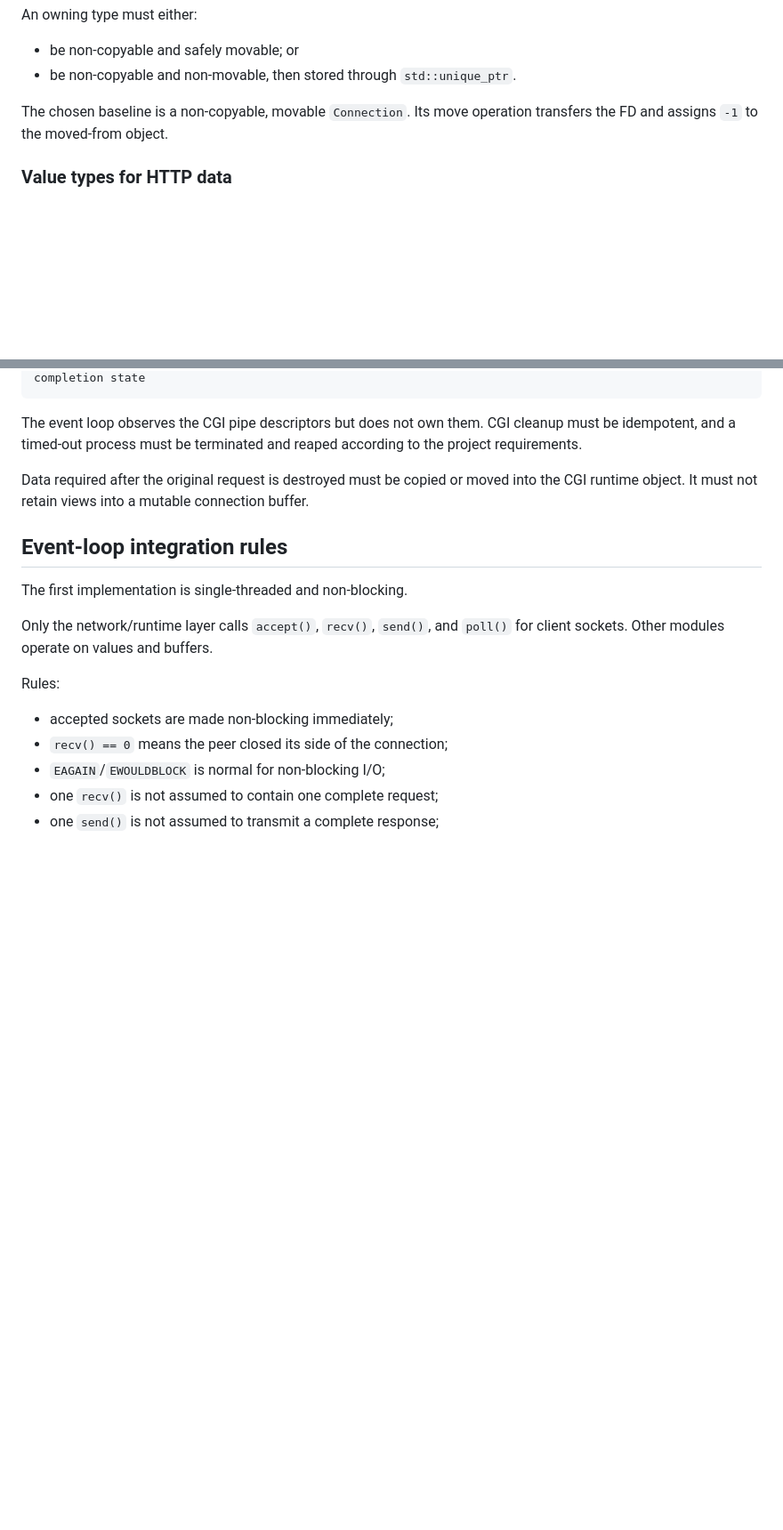
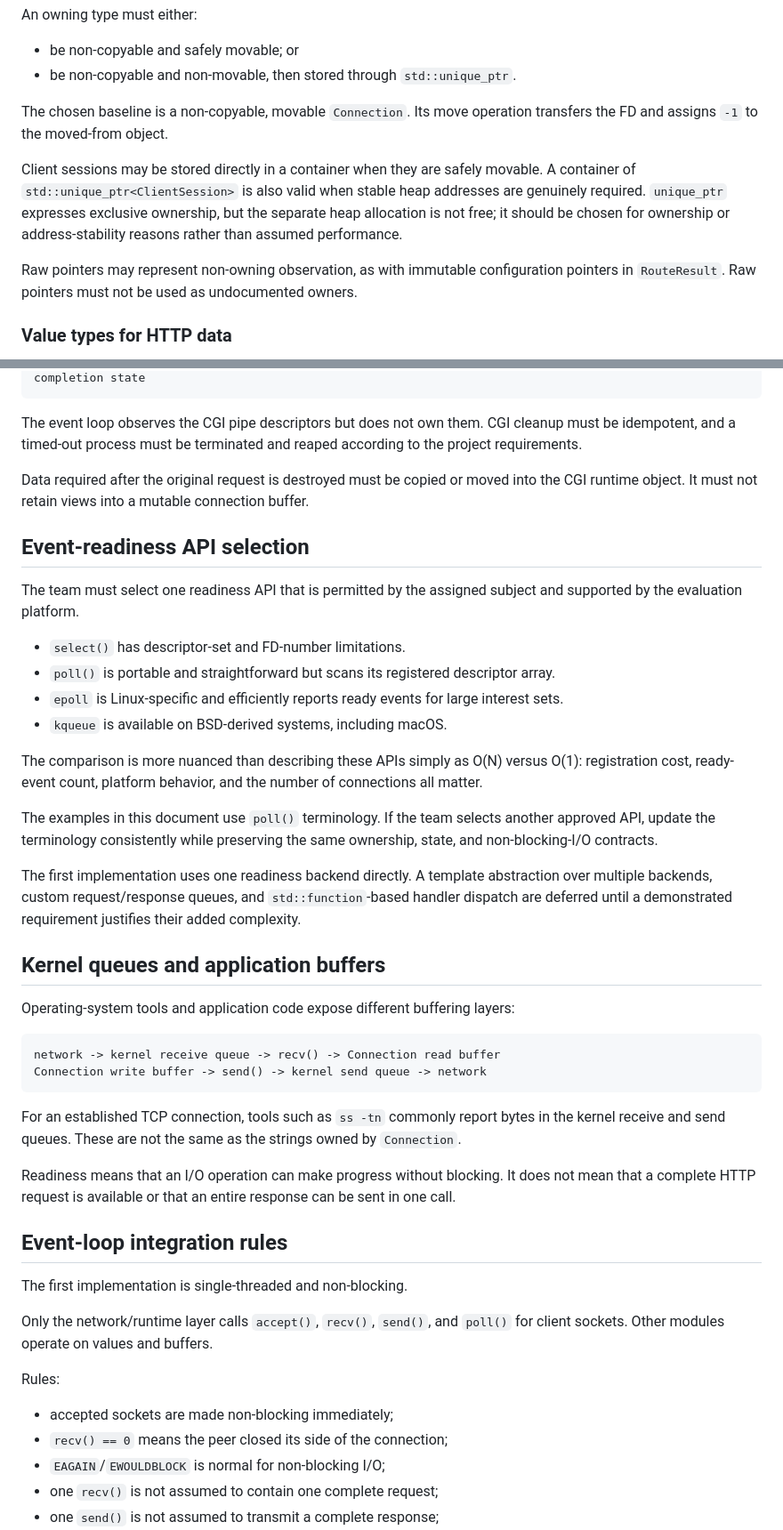
Before and after one commit to muta-pro/WEB-Serv-42, a Markdown page: docs/BASE_LAYER_ARCHITECTURE.md, 2 parts joined by grey strips. Shown at 89% size. Drawn GitHub-style; blank space fills up the shorter version.

````diff
--- a/docs/BASE_LAYER_ARCHITECTURE.md
+++ b/docs/BASE_LAYER_ARCHITECTURE.md
@@ -133,6 +133,10 @@ An owning type must either:
 - be non-copyable and non-movable, then stored through `std::unique_ptr`.
 
 The chosen baseline is a non-copyable, movable `Connection`. Its move operation transfers the FD and assigns `-1` to the moved-from object.
+
+Client sessions may be stored directly in a container when they are safely movable. A container of `std::unique_ptr<ClientSession>` is also valid when stable heap addresses are genuinely required. `unique_ptr` expresses exclusive ownership, but the separate heap allocation is not free; it should be chosen for ownership or address-stability reasons rather than assumed performance.
+
+Raw pointers may represent non-owning observation, as with immutable configuration pointers in `RouteResult`. Raw pointers must not be used as undocumented owners.
 
 ### Value types for HTTP data
 
@@ -687,6 +691,34 @@ The event loop observes the CGI pipe descriptors but does not own them. CGI clea
 
 Data required after the original request is destroyed must be copied or moved into the CGI runtime object. It must not retain views into a mutable connection buffer.
 
+## Event-readiness API selection
+
+The team must select one readiness API that is permitted by the assigned subject and supported by the evaluation platform.
+
+- `select()` has descriptor-set and FD-number limitations.
+- `poll()` is portable and straightforward but scans its registered descriptor array.
+- `epoll` is Linux-specific and efficiently reports ready events for large interest sets.
+- `kqueue` is available on BSD-derived systems, including macOS.
+
+The comparison is more nuanced than describing these APIs simply as O(N) versus O(1): registration cost, ready-event count, platform behavior, and the number of connections all matter.
+
+The examples in this document use `poll()` terminology. If the team selects another approved API, update the terminology consistently while preserving the same ownership, state, and non-blocking-I/O contracts.
+
+The first implementation uses one readiness backend directly. A template abstraction over multiple backends, custom request/response queues, and `std::function`-based handler dispatch are deferred until a demonstrated requirement justifies their added complexity.
+
+## Kernel queues and application buffers
+
+Operating-system tools and application code expose different buffering layers:
+
+```text
+network -> kernel receive queue -> recv() -> Connection read buffer
+Connection write buffer -> send() -> kernel send queue -> network
+```
+
+For an established TCP connection, tools such as `ss -tn` commonly report bytes in the kernel receive and send queues. These are not the same as the strings owned by `Connection`.
+
+Readiness means that an I/O operation can make progress without blocking. It does not mean that a complete HTTP request is available or that an entire response can be sent in one call.
+
 ## Event-loop integration rules
 
 The first implementation is single-threaded and non-blocking.
````
Also changed, not shown: README.md (+97 -117 lines).
